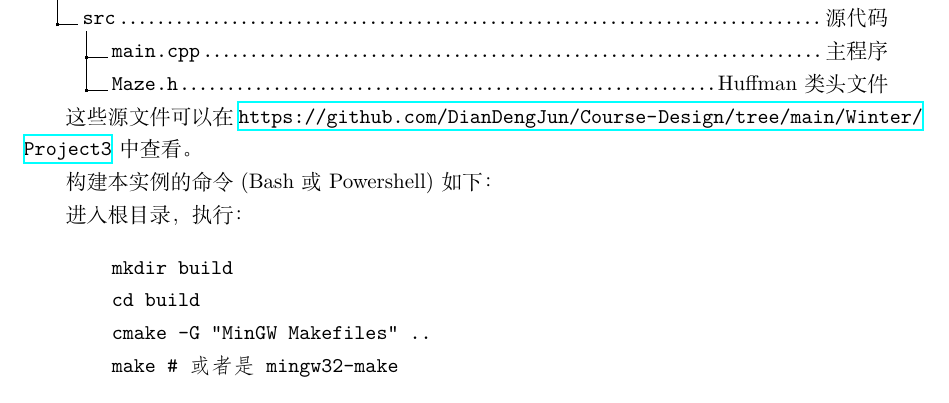
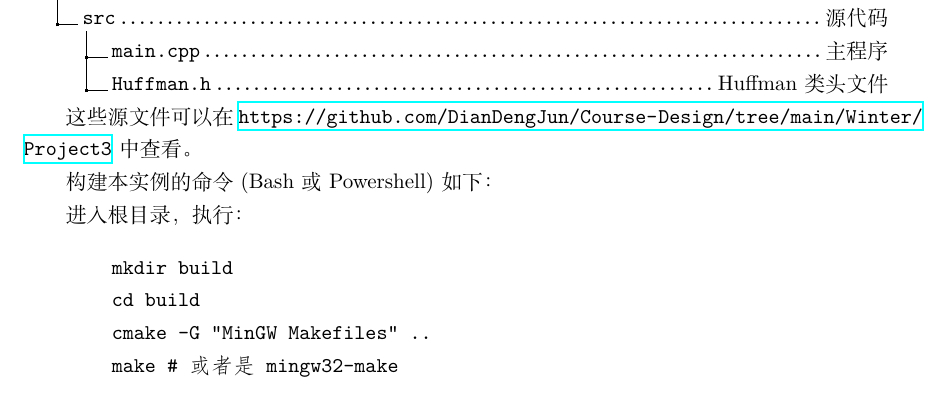
Before and after one commit to icodexin/Course-Design, a LaTeX document (Winter/Project3/docs/project3.tex): part of page 23 of 23, cut so that both start at the same text. Compiled offline with XeLaTeX.

Commit message:
更新 项目三文档

```diff
--- a/Winter/Project3/docs/project3.tex
+++ b/Winter/Project3/docs/project3.tex
@@ -836,7 +836,7 @@ void writeToFile(const string &filename, const string &str) {
         .3 project3.tex\DTcomment{项目文档\LaTeX 源文件}.
         .2 src\DTcomment{源代码}.
         .3 main.cpp\DTcomment{主程序}.
-        .3 Maze.h\DTcomment{Huffman类头文件}.
+        .3 Huffman.h\DTcomment{Huffman类头文件}.
     }
 
     这些源文件可以在 \url{https://github.com/DianDengJun/Course-Design/tree/main/Winter/Project3} 中查看。
```
